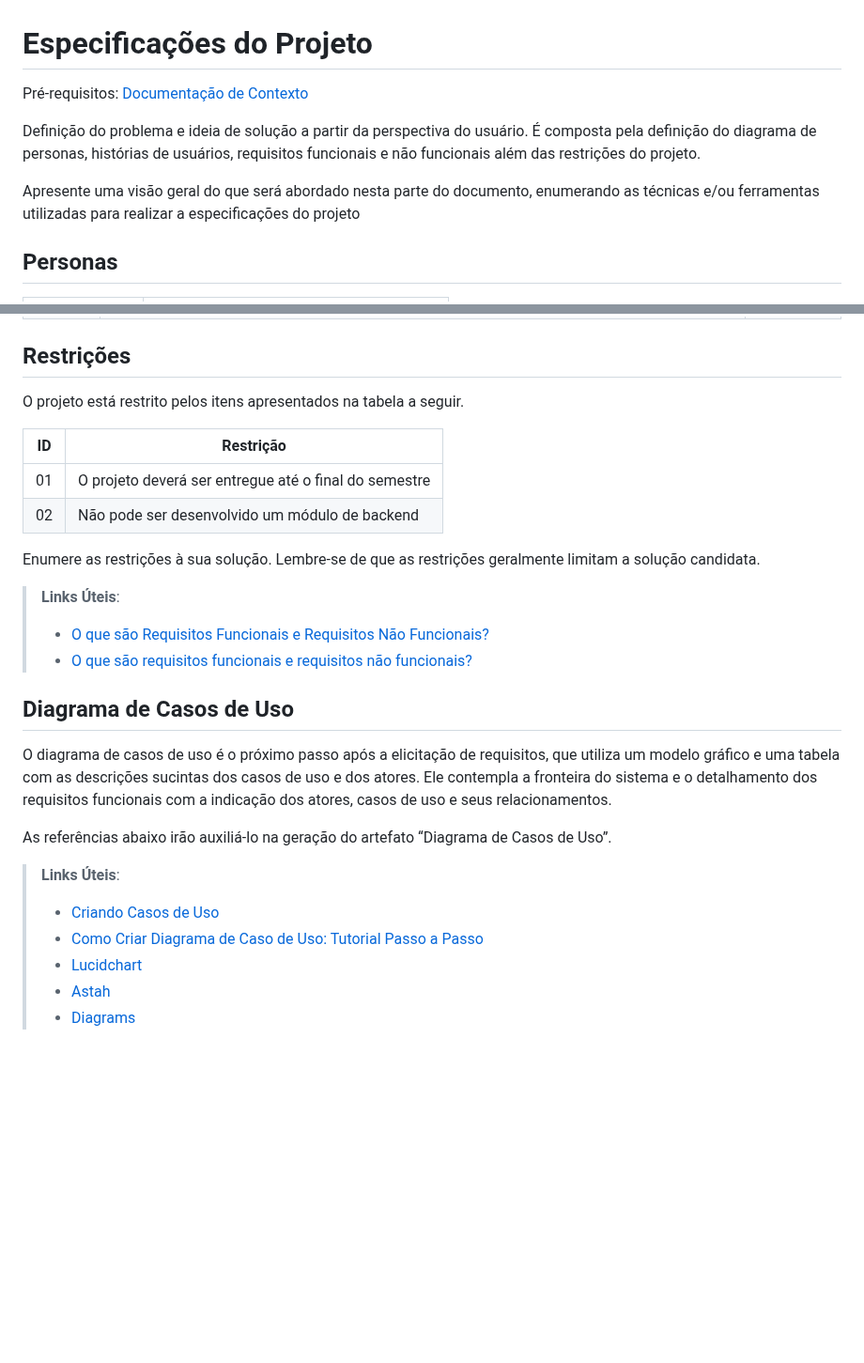
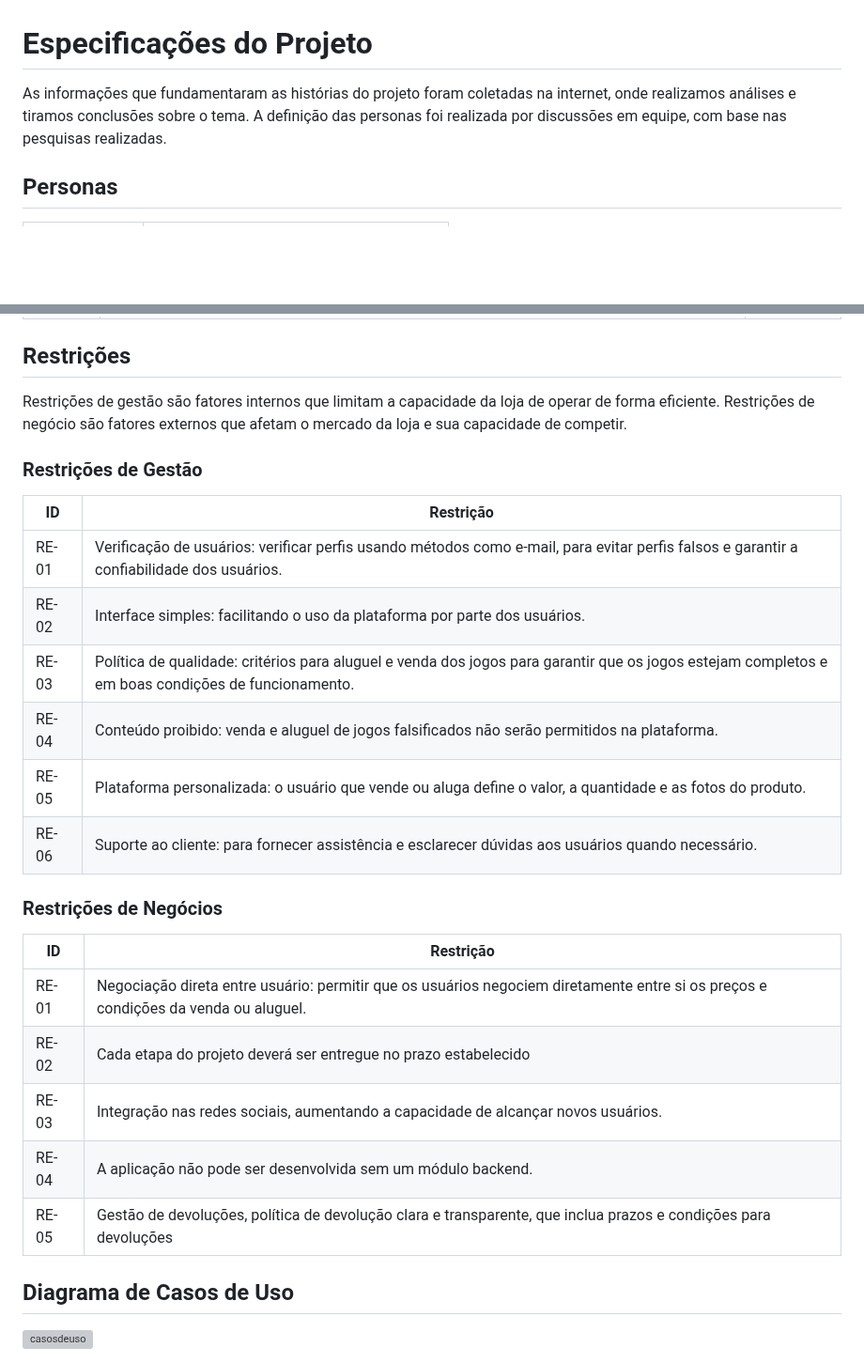
Before and after one commit to ICEI-PUC-Minas-PMV-ADS/pmv-ads-2024-1-e2-proj-int-t1-troca-games, a Markdown page: docs/02-Especificação do Projeto.md, 2 parts joined by grey strips. Shown at 94% size. Drawn GitHub-style; blank space fills up the shorter version; grey boxes are pictures that could not be loaded.

```diff
--- a/docs/02-Especificação do Projeto.md
+++ b/docs/02-Especificação do Projeto.md
@@ -1,10 +1,6 @@
 # Especificações do Projeto
 
-<span style="color:red">Pré-requisitos: <a href="1-Documentação de Contexto.md"> Documentação de Contexto</a></span>
-
-Definição do problema e ideia de solução a partir da perspectiva do usuário. É composta pela definição do  diagrama de personas, histórias de usuários, requisitos funcionais e não funcionais além das restrições do projeto.
-
-Apresente uma visão geral do que será abordado nesta parte do documento, enumerando as técnicas e/ou ferramentas utilizadas para realizar a especificações do projeto
+As informações que fundamentaram as histórias do projeto foram coletadas na internet, onde realizamos análises e tiramos conclusões sobre o tema. A definição das personas foi realizada por discussões em equipe, com base nas pesquisas realizadas.
 
 ## Personas
 
@@ -95,29 +91,29 @@ As tabelas que se seguem apresentam os requisitos funcionais e não funcionais q
 
 ## Restrições
 
-O projeto está restrito pelos itens apresentados na tabela a seguir.
+Restrições de gestão são fatores internos que limitam a capacidade da loja de operar de forma eficiente. Restrições de negócio são fatores externos que afetam o mercado da loja e sua capacidade de competir.
+
+### Restrições de Gestão
 
 |ID| Restrição                                             |
 |--|-------------------------------------------------------|
-|01| O projeto deverá ser entregue até o final do semestre |
-|02| Não pode ser desenvolvido um módulo de backend        |
+|RE-01| Verificação de usuários: verificar perfis usando métodos como e-mail, para evitar perfis falsos e garantir a confiabilidade dos usuários. |
+|RE-02| Interface simples: facilitando o uso da plataforma por parte dos usuários. |
+|RE-03| Política de qualidade: critérios para aluguel e venda dos jogos para garantir que os jogos estejam completos e em boas condições de funcionamento. |
+|RE-04| Conteúdo proibido: venda e aluguel de jogos falsificados não serão permitidos na plataforma. |
+|RE-05| Plataforma personalizada: o usuário que vende ou aluga define o valor, a quantidade e as fotos do produto. |
+|RE-06| Suporte ao cliente: para fornecer assistência e esclarecer dúvidas aos usuários quando necessário. |
 
+### Restrições de Negócios
 
-Enumere as restrições à sua solução. Lembre-se de que as restrições geralmente limitam a solução candidata.
-
-> **Links Úteis**:
-> - [O que são Requisitos Funcionais e Requisitos Não Funcionais?](https://codificar.com.br/requisitos-funcionais-nao-funcionais/)
-> - [O que são requisitos funcionais e requisitos não funcionais?](https://analisederequisitos.com.br/requisitos-funcionais-e-requisitos-nao-funcionais-o-que-sao/)
+|ID| Restrição                                             |
+|--|-------------------------------------------------------|
+|RE-01| Negociação direta entre usuário: permitir que os usuários negociem diretamente entre si os preços e condições da venda ou aluguel. |
+|RE-02| Cada etapa do projeto deverá ser entregue no prazo estabelecido |
+|RE-03| Integração nas redes sociais, aumentando a capacidade de alcançar novos usuários. |
+|RE-04| A aplicação não pode ser desenvolvida sem um módulo backend. |
+|RE-05| Gestão de devoluções, política de devolução clara e transparente, que inclua prazos e condições para devoluções |
 
 ## Diagrama de Casos de Uso
 
-O diagrama de casos de uso é o próximo passo após a elicitação de requisitos, que utiliza um modelo gráfico e uma tabela com as descrições sucintas dos casos de uso e dos atores. Ele contempla a fronteira do sistema e o detalhamento dos requisitos funcionais com a indicação dos atores, casos de uso e seus relacionamentos.
-
-As referências abaixo irão auxiliá-lo na geração do artefato “Diagrama de Casos de Uso”.
-
-> **Links Úteis**:
-> - [Criando Casos de Uso](https://www.ibm.com/docs/pt-br/elm/6.0?topic=requirements-creating-use-cases)
-> - [Como Criar Diagrama de Caso de Uso: Tutorial Passo a Passo](https://gitmind.com/pt/fazer-diagrama-de-caso-uso.html/)
-> - [Lucidchart](https://www.lucidchart.com/)
-> - [Astah](https://astah.net/)
-> - [Diagrams](https://app.diagrams.net/)
+<img width="500" alt="casosdeuso" src="https://github.com/ICEI-PUC-Minas-PMV-ADS/pmv-ads-2024-1-e2-proj-int-t1-troca-games/assets/145761508/f9dd780b-7235-43a9-b9de-6dff16294fce">
```
